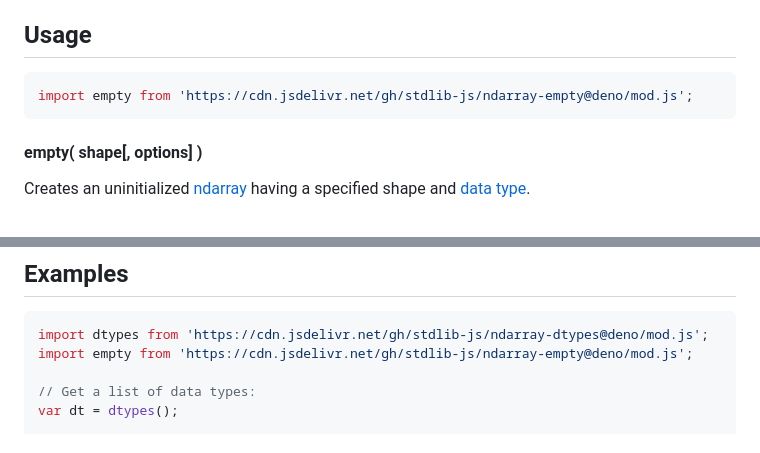
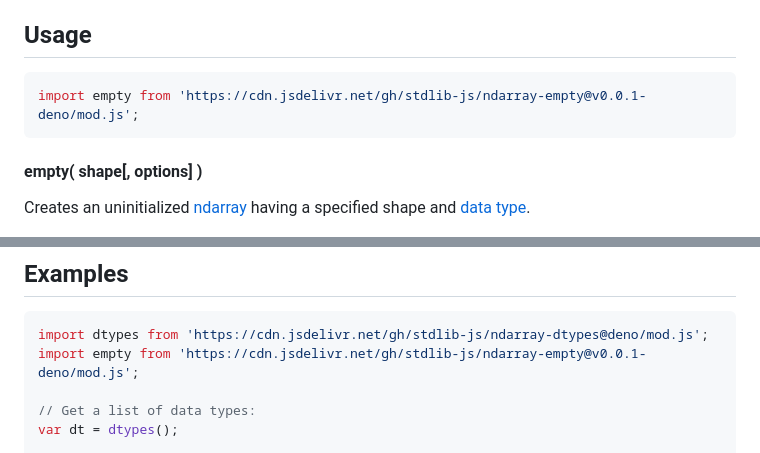
Before and after one commit to stdlib-js/ndarray-empty, a Markdown page: README.md, 2 parts joined by grey strips. GitHub-like rendering.

Commit message:
Update README.md for Deno bundle v0.0.1

````diff
--- a/README.md
+++ b/README.md
@@ -41,7 +41,7 @@ limitations under the License.
 ## Usage
 
 ```javascript
-import empty from 'https://cdn.jsdelivr.net/gh/stdlib-js/ndarray-empty@deno/mod.js';
+import empty from 'https://cdn.jsdelivr.net/gh/stdlib-js/ndarray-empty@v0.0.1-deno/mod.js';
 ```
 
 #### empty( shape\[, options] )
@@ -121,7 +121,7 @@ var dt = arr.dtype;
 
 ```javascript
 import dtypes from 'https://cdn.jsdelivr.net/gh/stdlib-js/ndarray-dtypes@deno/mod.js';
-import empty from 'https://cdn.jsdelivr.net/gh/stdlib-js/ndarray-empty@deno/mod.js';
+import empty from 'https://cdn.jsdelivr.net/gh/stdlib-js/ndarray-empty@v0.0.1-deno/mod.js';
 
 // Get a list of data types:
 var dt = dtypes();
````
